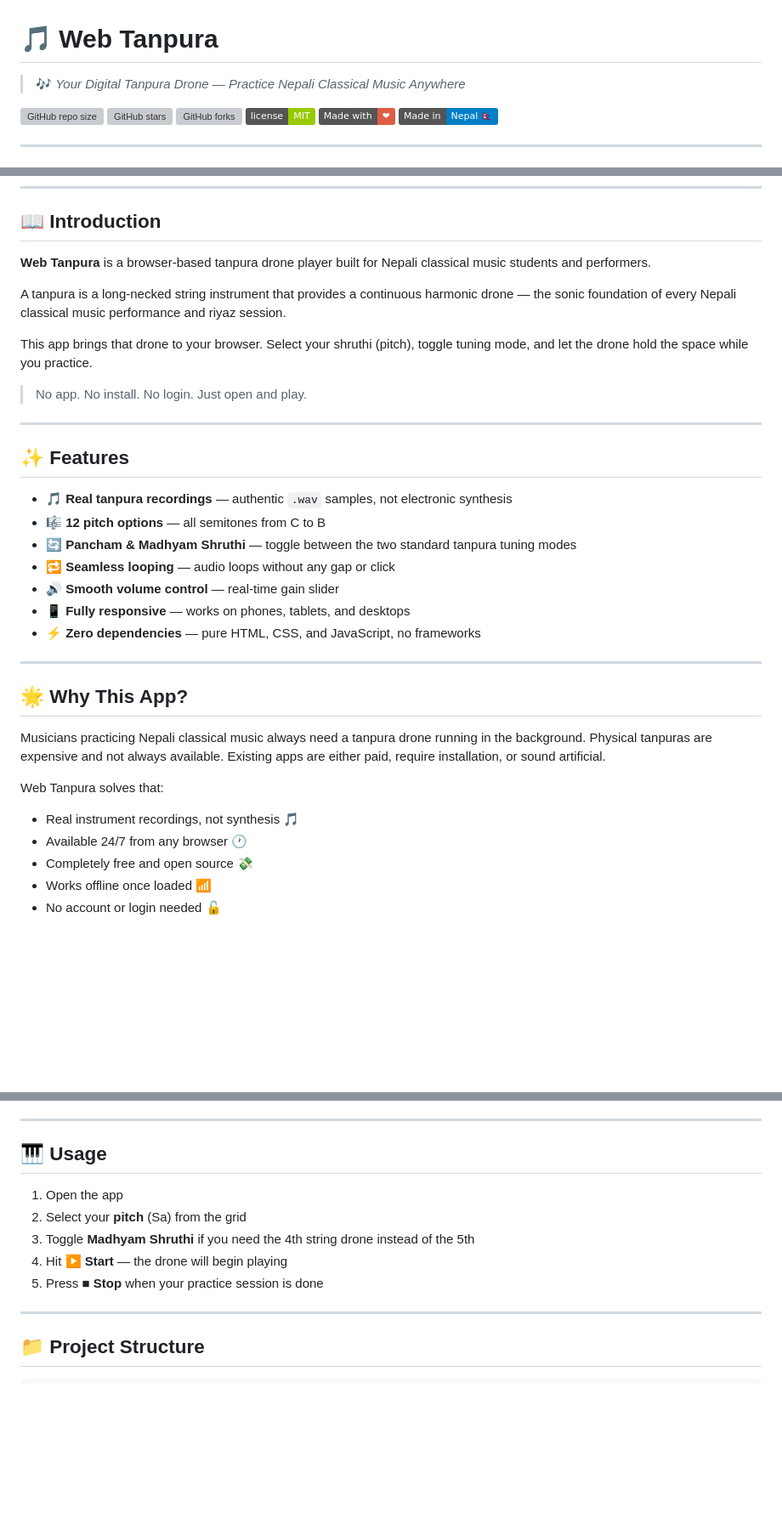
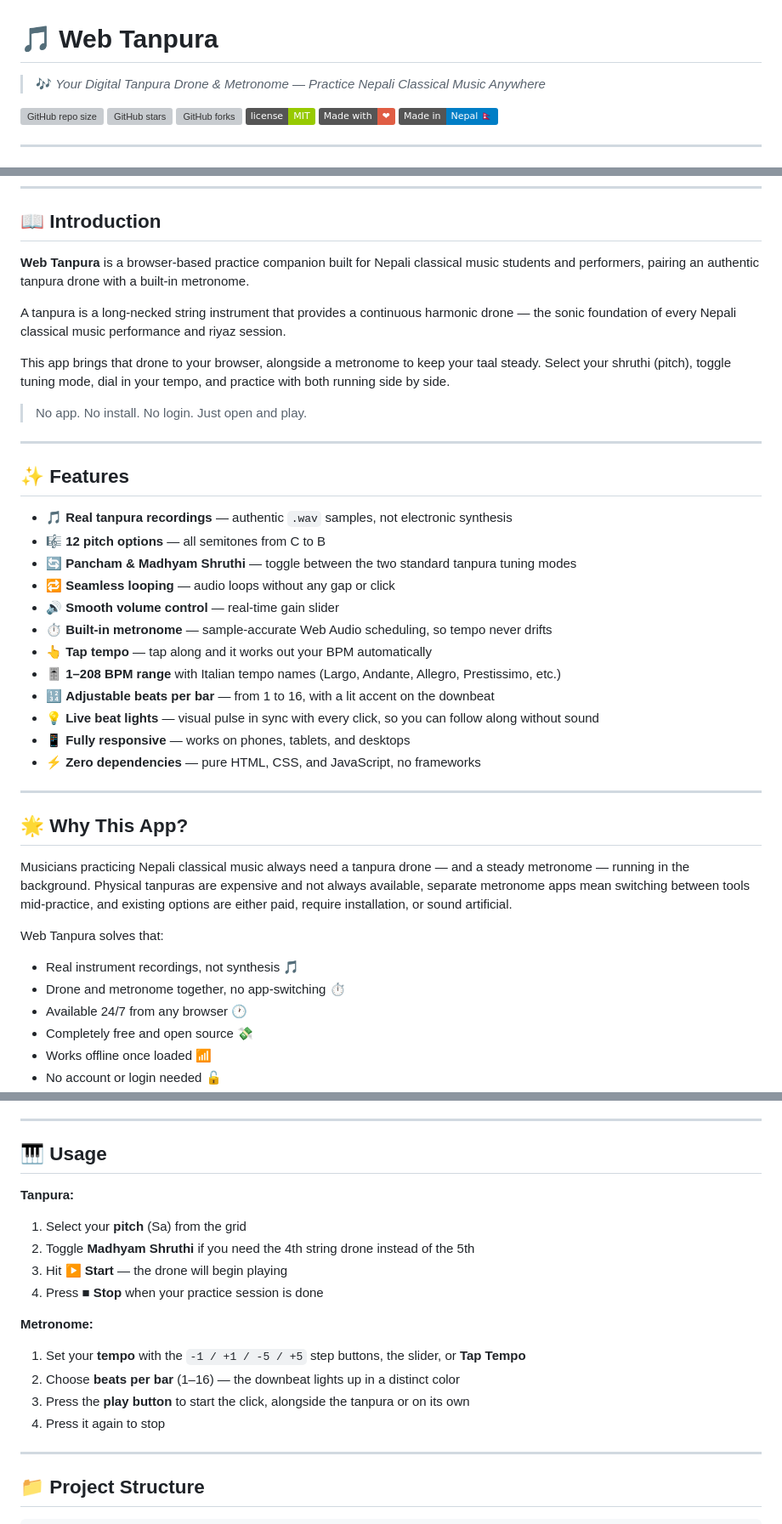
Before and after one commit to swikar-napit/tanpura-web, a Markdown page: README.MD, 3 parts joined by grey strips. Shown at 85% size. Rendered like a GitHub page; badges without logos; blank space fills up the shorter version; grey boxes are pictures that could not be loaded.

```diff
--- a/README.MD
+++ b/README.MD
@@ -1,5 +1,5 @@
 # 🎵 Web Tanpura
-> 🎶 *Your Digital Tanpura Drone — Practice Nepali Classical Music Anywhere*
+> 🎶 *Your Digital Tanpura Drone & Metronome — Practice Nepali Classical Music Anywhere*
 
 ![GitHub repo size](https://img.shields.io/github/repo-size/swikar-napit/tanpura-web)
 ![GitHub stars](https://img.shields.io/github/stars/swikar-napit/tanpura-web?style=social)
@@ -34,11 +34,11 @@
 
 ## 📖 Introduction
 
-**Web Tanpura** is a browser-based tanpura drone player built for Nepali classical music students and performers.
+**Web Tanpura** is a browser-based practice companion built for Nepali classical music students and performers, pairing an authentic tanpura drone with a built-in metronome.
 
 A tanpura is a long-necked string instrument that provides a continuous harmonic drone — the sonic foundation of every Nepali classical music performance and riyaz session.
 
-This app brings that drone to your browser. Select your shruthi (pitch), toggle tuning mode, and let the drone hold the space while you practice.
+This app brings that drone to your browser, alongside a metronome to keep your taal steady. Select your shruthi (pitch), toggle tuning mode, dial in your tempo, and practice with both running side by side.
 
 > No app. No install. No login. Just open and play.
 
@@ -51,6 +51,11 @@ This app brings that drone to your browser. Select your shruthi (pitch), toggle
 - 🔄 **Pancham & Madhyam Shruthi** — toggle between the two standard tanpura tuning modes
 - 🔁 **Seamless looping** — audio loops without any gap or click
 - 🔊 **Smooth volume control** — real-time gain slider
+- ⏱️ **Built-in metronome** — sample-accurate Web Audio scheduling, so tempo never drifts
+- 👆 **Tap tempo** — tap along and it works out your BPM automatically
+- 🎚️ **1–208 BPM range** with Italian tempo names (Largo, Andante, Allegro, Prestissimo, etc.)
+- 🔢 **Adjustable beats per bar** — from 1 to 16, with a lit accent on the downbeat
+- 💡 **Live beat lights** — visual pulse in sync with every click, so you can follow along without sound
 - 📱 **Fully responsive** — works on phones, tablets, and desktops
 - ⚡ **Zero dependencies** — pure HTML, CSS, and JavaScript, no frameworks
 
@@ -58,11 +63,12 @@ This app brings that drone to your browser. Select your shruthi (pitch), toggle
 
 ## 🌟 Why This App?
 
-Musicians practicing Nepali classical music always need a tanpura drone running in the background. Physical tanpuras are expensive and not always available. Existing apps are either paid, require installation, or sound artificial.
+Musicians practicing Nepali classical music always need a tanpura drone — and a steady metronome — running in the background. Physical tanpuras are expensive and not always available, separate metronome apps mean switching between tools mid-practice, and existing options are either paid, require installation, or sound artificial.
 
 Web Tanpura solves that:
 
 - Real instrument recordings, not synthesis 🎵
+- Drone and metronome together, no app-switching ⏱️
 - Available 24/7 from any browser 🕐
 - Completely free and open source 💸
 - Works offline once loaded 📶
@@ -105,12 +111,17 @@ Then open `http://localhost:5500` in your browser.
 
 ## 🎹 Usage
 
+**Tanpura:**
+1. Select your **pitch** (Sa) from the grid
+2. Toggle **Madhyam Shruthi** if you need the 4th string drone instead of the 5th
+3. Hit **▶ Start** — the drone will begin playing
+4. Press **■ Stop** when your practice session is done
 
-1. Open the app
-2. Select your **pitch** (Sa) from the grid
-3. Toggle **Madhyam Shruthi** if you need the 4th string drone instead of the 5th
-4. Hit **▶ Start** — the drone will begin playing
-5. Press **■ Stop** when your practice session is done
+**Metronome:**
+1. Set your **tempo** with the `-1 / +1 / -5 / +5` step buttons, the slider, or **Tap Tempo**
+2. Choose **beats per bar** (1–16) — the downbeat lights up in a distinct color
+3. Press the **play button** to start the click, alongside the tanpura or on its own
+4. Press it again to stop
 
 ---
 
```
Also changed, not shown: other parts of README.MD (+1 -1 lines).
